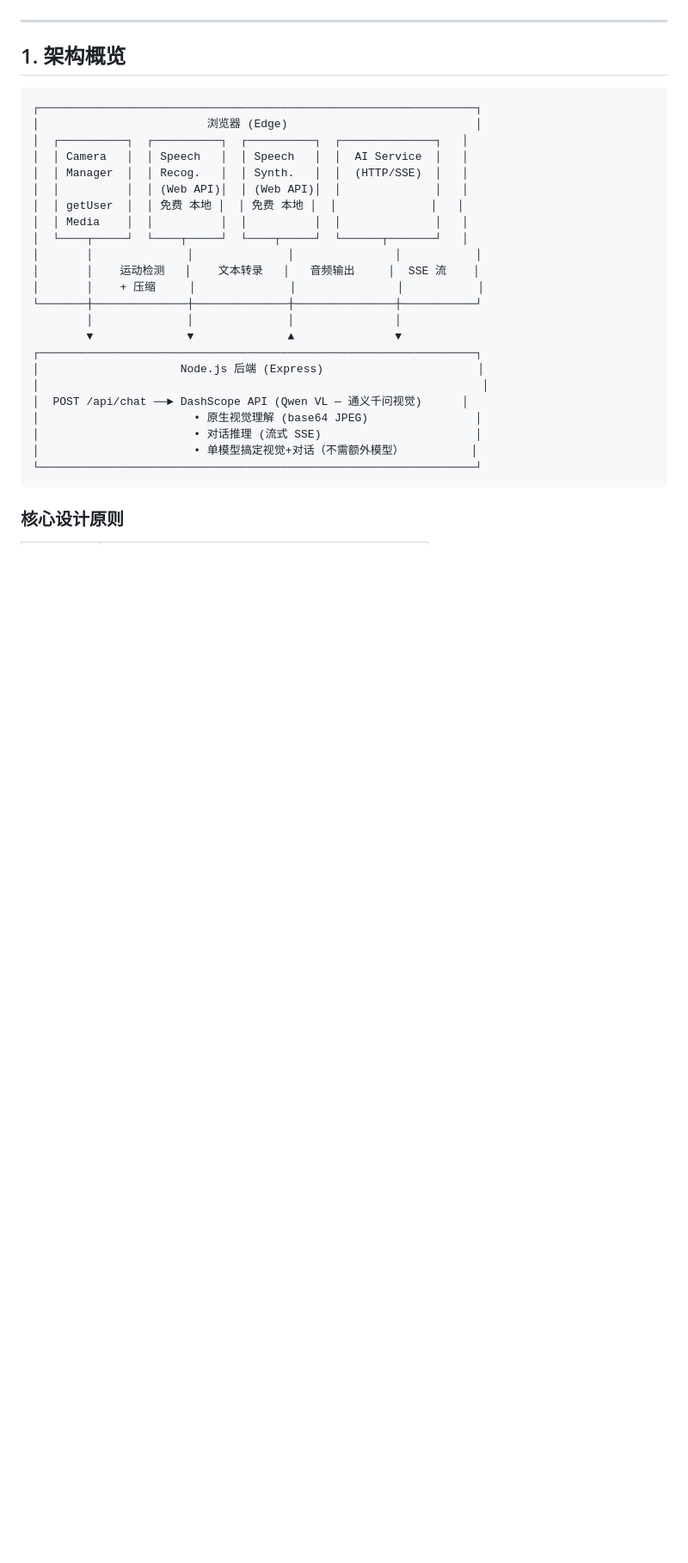
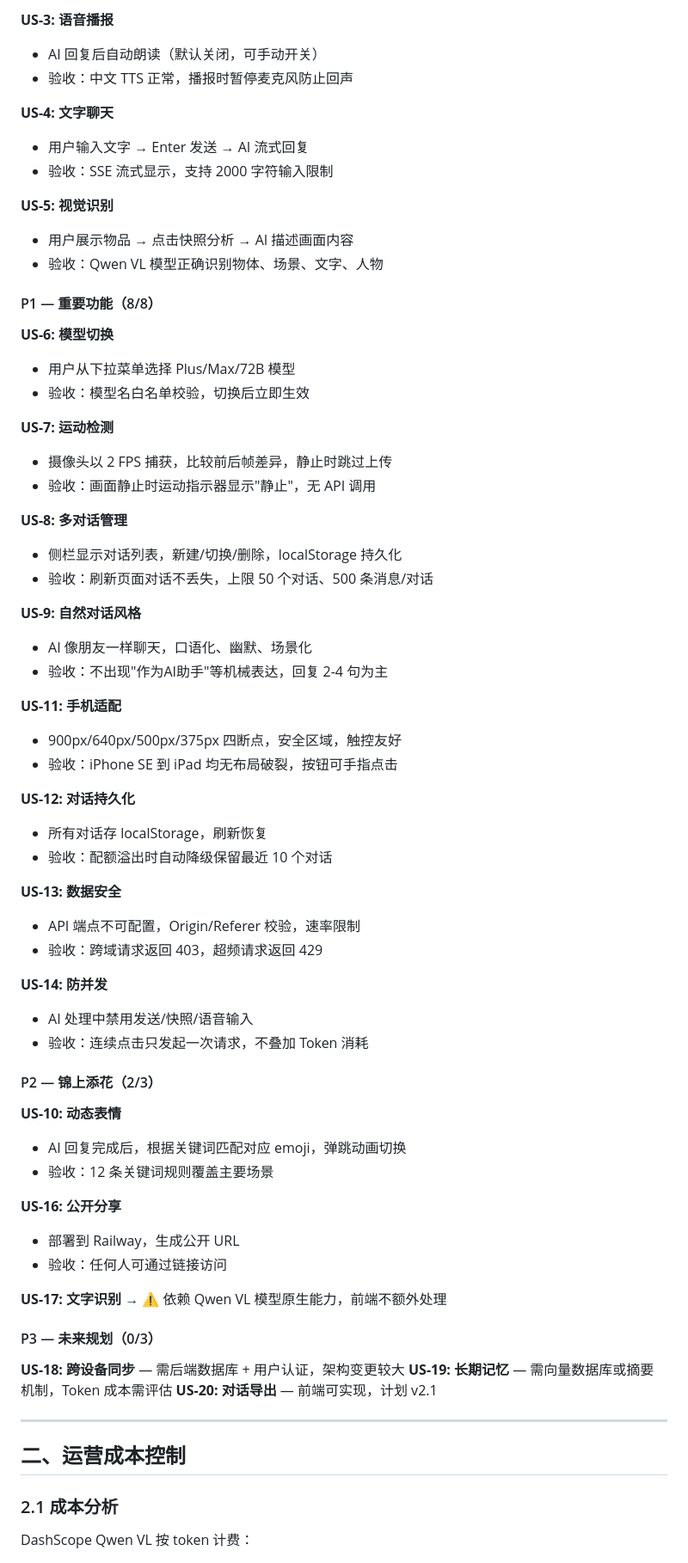
Before and after one commit to rfgdfcrj/AI-Visual-Conversational-Assistant, a Markdown page: DESIGN.md, the part around one of its changes. Shown at 86% size. Drawn GitHub-style; blank space fills up the shorter version.

Commit message:
docs: 添加设计文档 DESIGN.md，更新 README 更新日志

````diff
--- a/DESIGN.md
+++ b/DESIGN.md
@@ -15,33 +50,72 @@
+**US-3: 语音播报**
+- AI 回复后自动朗读（默认关闭，可手动开关）
+- 验收：中文 TTS 正常，播报时暂停麦克风防止回声
+
+**US-4: 文字聊天**
+- 用户输入文字 → Enter 发送 → AI 流式回复
+- 验收：SSE 流式显示，支持 2000 字符输入限制
+
+**US-5: 视觉识别**
+- 用户展示物品 → 点击快照分析 → AI 描述画面内容
+- 验收：Qwen VL 模型正确识别物体、场景、文字、人物
+
+#### P1 — 重要功能（8/8）
+
+**US-6: 模型切换**
+- 用户从下拉菜单选择 Plus/Max/72B 模型
+- 验收：模型名白名单校验，切换后立即生效
+
+**US-7: 运动检测**
+- 摄像头以 2 FPS 捕获，比较前后帧差异，静止时跳过上传
+- 验收：画面静止时运动指示器显示"静止"，无 API 调用
+
+**US-8: 多对话管理**
+- 侧栏显示对话列表，新建/切换/删除，localStorage 持久化
+- 验收：刷新页面对话不丢失，上限 50 个对话、500 条消息/对话
+
+**US-9: 自然对话风格**
+- AI 像朋友一样聊天，口语化、幽默、场景化
+- 验收：不出现"作为AI助手"等机械表达，回复 2-4 句为主
+
+**US-11: 手机适配**
+- 900px/640px/500px/375px 四断点，安全区域，触控友好
+- 验收：iPhone SE 到 iPad 均无布局破裂，按钮可手指点击
+
+**US-12: 对话持久化**
+- 所有对话存 localStorage，刷新恢复
+- 验收：配额溢出时自动降级保留最近 10 个对话
+
+**US-13: 数据安全**
+- API 端点不可配置，Origin/Referer 校验，速率限制
+- 验收：跨域请求返回 403，超频请求返回 429
+
+**US-14: 防并发**
+- AI 处理中禁用发送/快照/语音输入
+- 验收：连续点击只发起一次请求，不叠加 Token 消耗
+
+#### P2 — 锦上添花（2/3）
+
+**US-10: 动态表情**
+- AI 回复完成后，根据关键词匹配对应 emoji，弹跳动画切换
+- 验收：12 条关键词规则覆盖主要场景
+
+**US-16: 公开分享**
+- 部署到 Railway，生成公开 URL
+- 验收：任何人可通过链接访问
+
+**US-17: 文字识别** → ⚠️ 依赖 Qwen VL 模型原生能力，前端不额外处理
+
+#### P3 — 未来规划（0/3）
+
+**US-18: 跨设备同步** — 需后端数据库 + 用户认证，架构变更较大
+**US-19: 长期记忆** — 需向量数据库或摘要机制，Token 成本需评估
+**US-20: 对话导出** — 前端可实现，计划 v2.1
 
 ---
 
-## 1. 架构概览
+## 二、运营成本控制
 
-```
-┌─────────────────────────────────────────────────────────────────┐
-│                         浏览器 (Edge)                            │
-│  ┌──────────┐  ┌──────────┐  ┌──────────┐  ┌──────────────┐   │
-│  │ Camera   │  │ Speech   │  │ Speech   │  │  AI Service  │   │
-│  │ Manager  │  │ Recog.   │  │ Synth.   │  │  (HTTP/SSE)  │   │
-│  │          │  │ (Web API)│  │ (Web API)│  │              │   │
-│  │ getUser  │  │ 免费 本地 │  │ 免费 本地 │  │              │   │
-│  │ Media    │  │          │  │          │  │              │   │
-│  └────┬─────┘  └────┬─────┘  └────┬─────┘  └──────┬───────┘   │
-│       │              │              │               │           │
-│       │    运动检测   │    文本转录   │   音频输出     │  SSE 流    │
-│       │    + 压缩     │              │               │           │
-└───────┼──────────────┼──────────────┼───────────────┼───────────┘
-        │              │              │               │
-        ▼              ▼              ▲               ▼
-┌─────────────────────────────────────────────────────────────────┐
-│                     Node.js 后端 (Express)                       │
-│                                                                  │
-│  POST /api/chat ──► DashScope API (Qwen VL — 通义千问视觉)      │
-│                       • 原生视觉理解 (base64 JPEG)                │
-│                       • 对话推理 (流式 SSE)                       │
-│                       • 单模型搞定视觉+对话（不需额外模型）          │
-└─────────────────────────────────────────────────────────────────┘
-```
+### 2.1 成本分析
 
-### 核心设计原则
+DashScope Qwen VL 按 token 计费：
 
````
Also changed, not shown: other parts of DESIGN.md (+162 -303 lines).
